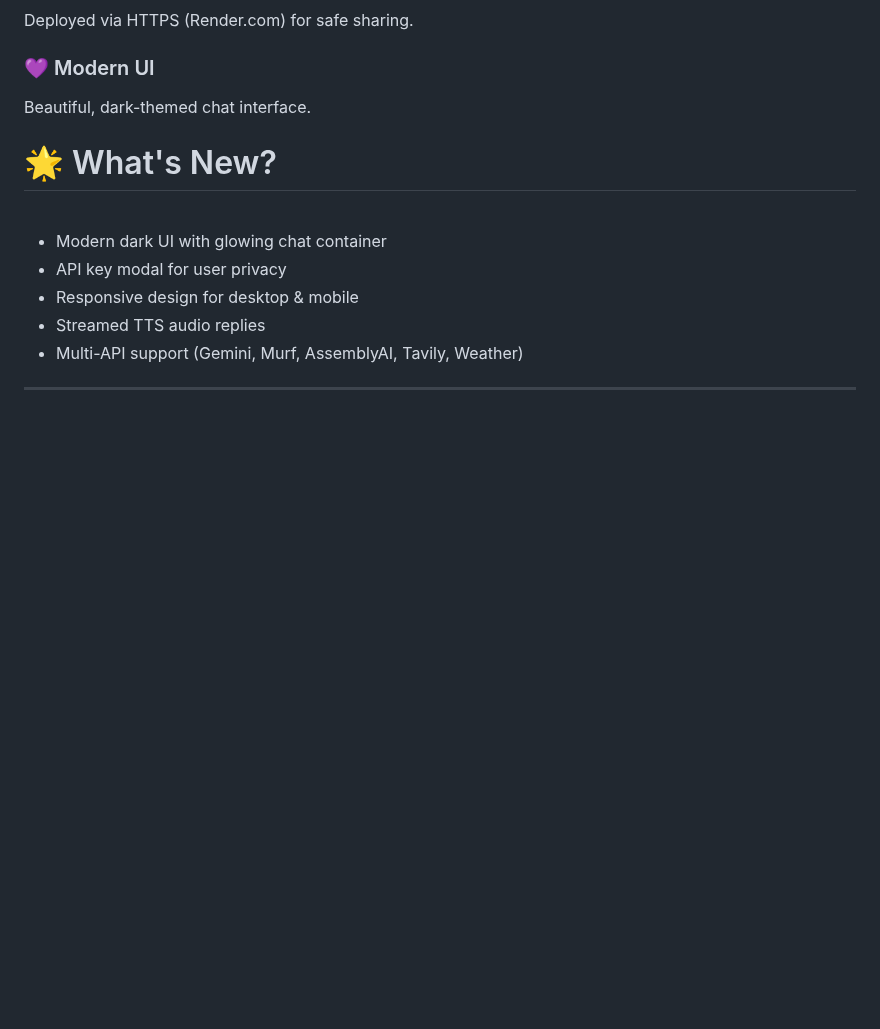
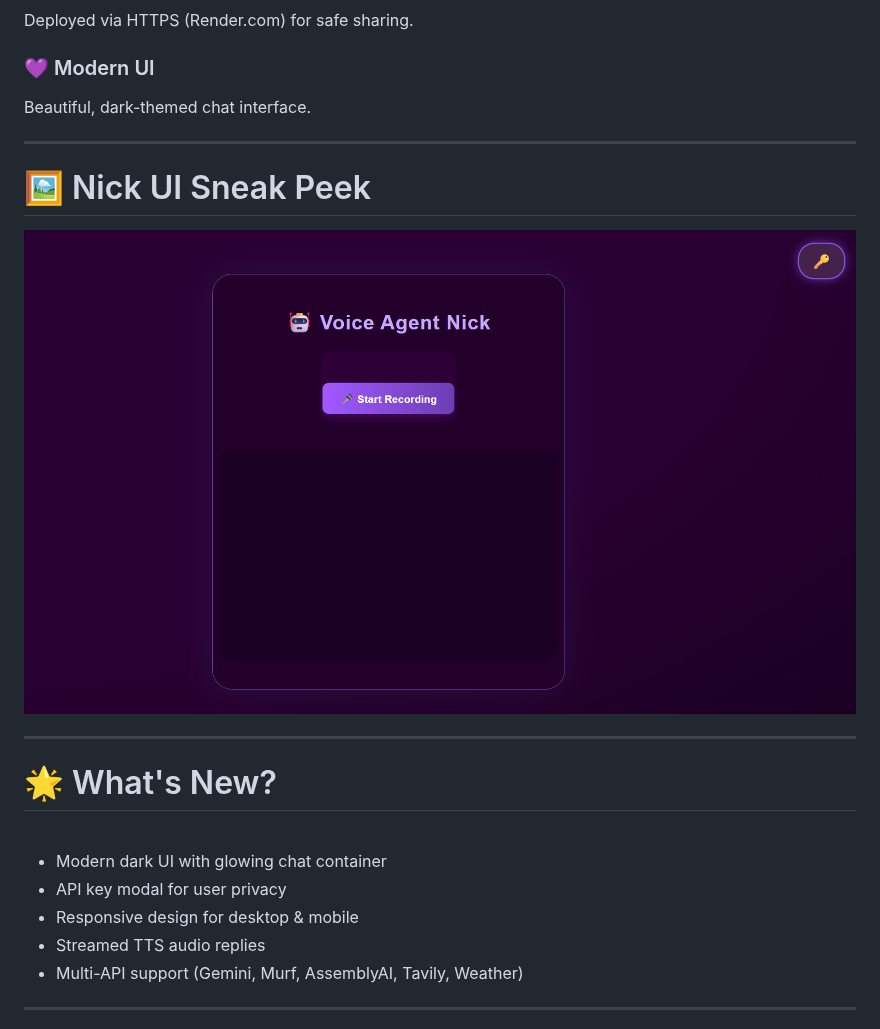
Before and after one commit to prabhukd/Voice-Agent-Nick-, a Markdown page: README.md, the part around one of its changes. GitHub-like rendering; blank space fills up the shorter version.

```diff
--- a/README.md
+++ b/README.md
@@ -38,6 +40,13 @@ Deployed via HTTPS (Render.com) for safe sharing.
 ### 💜 Modern UI
 Beautiful, dark-themed chat interface.
 
+---
+
+# 🖼️ Nick UI Sneak Peek
+
+![Voice Agent Nick UI](static/nick-ui.png)
+
+---
 
 # 🌟 What's New?
 
```
Also changed, not shown: other parts of README.md (+4 -1 lines).
